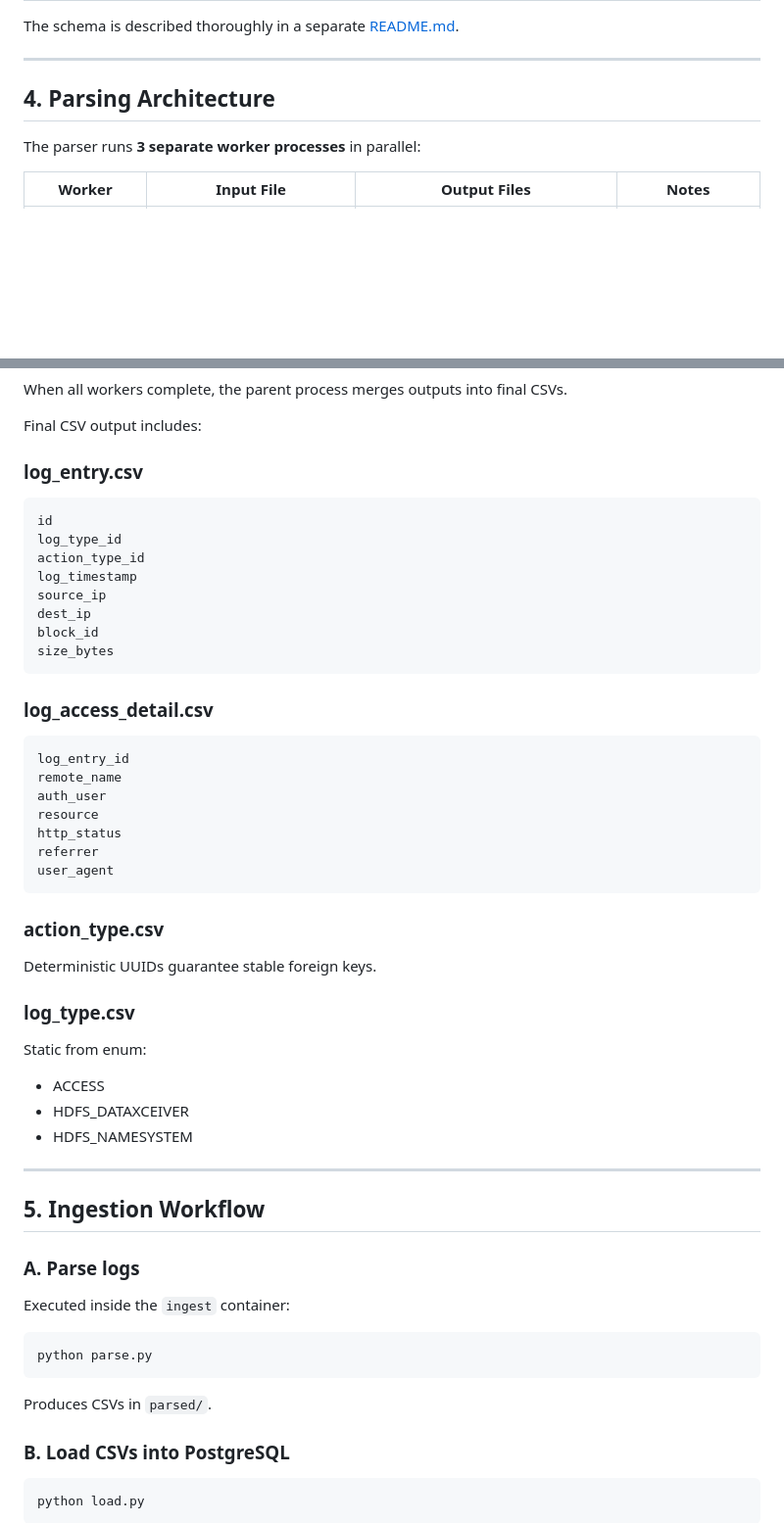
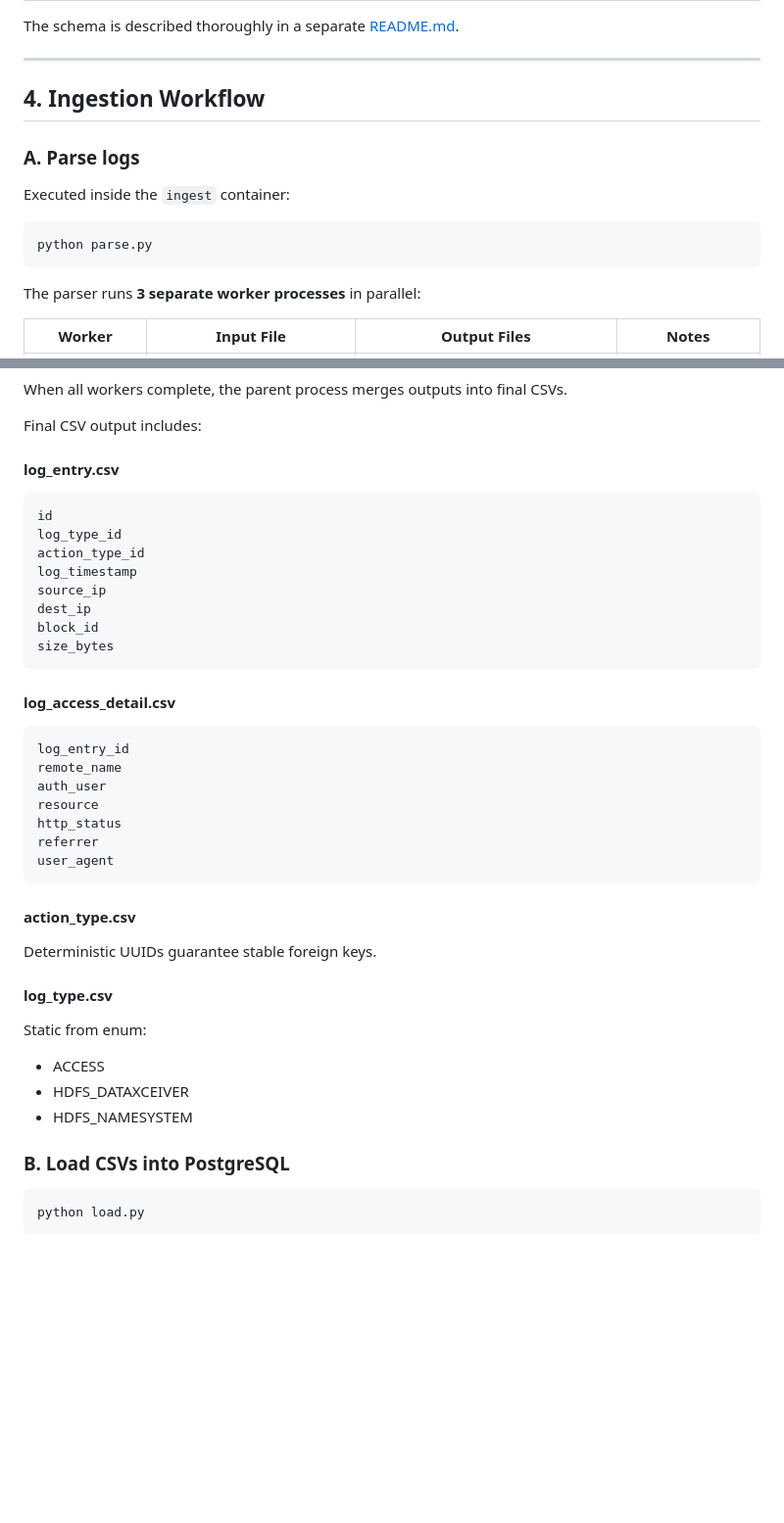
Before and after one commit to Alexandra-Sofia/log-db, a Markdown page: README.md, 2 parts joined by grey strips. Shown: that part at 98% size. Rendered like a GitHub page; blank space fills up the shorter version.

````diff
--- a/README.md
+++ b/README.md
@@ -74,7 +74,14 @@ The schema is described thoroughly in a separate [README.md](./db/README.md).
 
 ---
 
-## 4. Parsing Architecture
+## 4. Ingestion Workflow
+
+### A. Parse logs
+Executed inside the `ingest` container:
+
+```
+python parse.py
+```
 
 The parser runs **3 separate worker processes** in parallel:
 
@@ -90,7 +97,7 @@ When all workers complete, the parent process merges outputs into final CSVs.
 
 Final CSV output includes:
 
-### log_entry.csv
+#### log_entry.csv
 ```
 id
 log_type_id
@@ -102,7 +109,7 @@ block_id
 size_bytes
 ```
 
-### log_access_detail.csv
+#### log_access_detail.csv
 ```
 log_entry_id
 remote_name
@@ -113,27 +120,15 @@ referrer
 user_agent
 ```
 
-### action_type.csv
+#### action_type.csv
 Deterministic UUIDs guarantee stable foreign keys.
 
-### log_type.csv
+#### log_type.csv
 Static from enum:
 - ACCESS
 - HDFS_DATAXCEIVER
 - HDFS_NAMESYSTEM
 
----
-
-## 5. Ingestion Workflow
-
-### A. Parse logs
-Executed inside the `ingest` container:
-
-```
-python parse.py
-```
-
-Produces CSVs in `parsed/`.
 
 ### B. Load CSVs into PostgreSQL
 
````
Also changed, not shown: other parts of README.md (+32 -5 lines).
